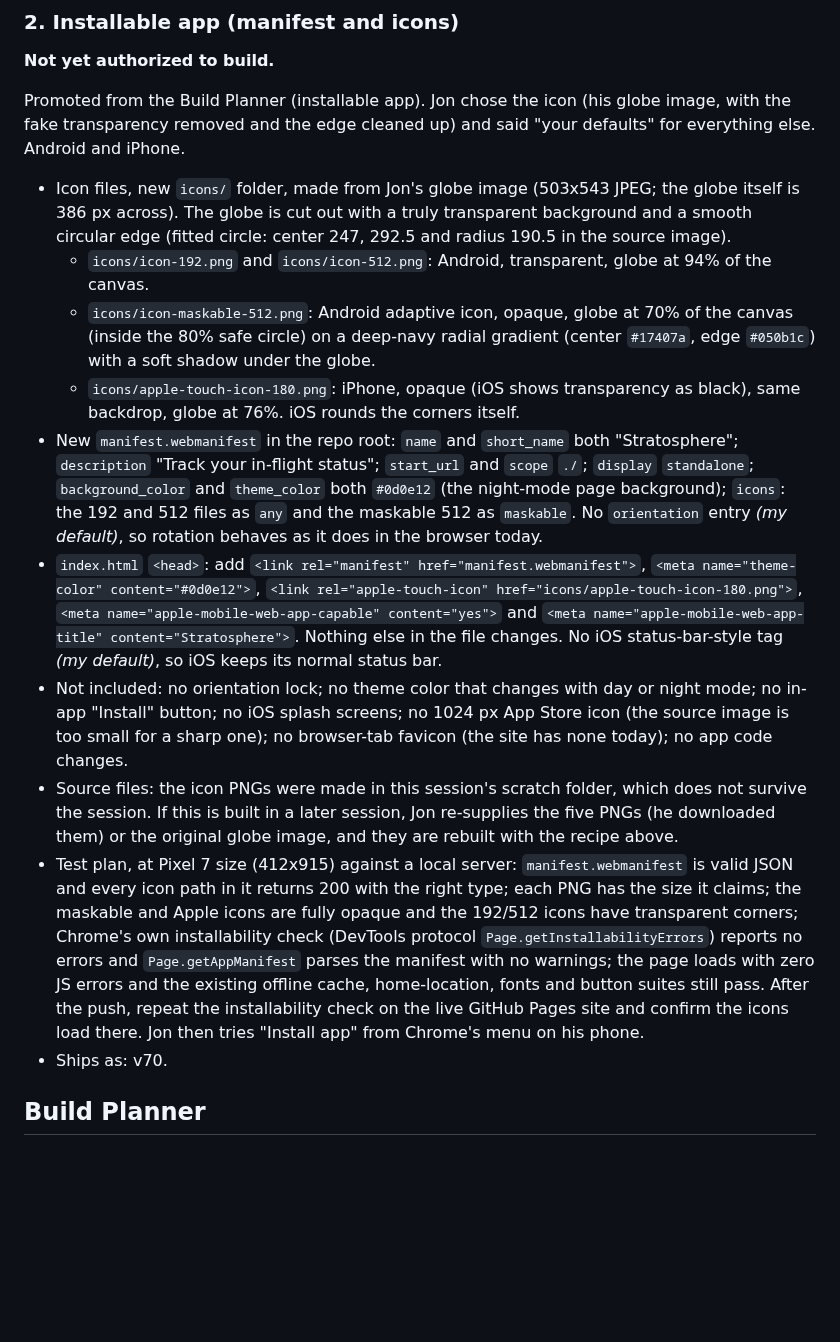
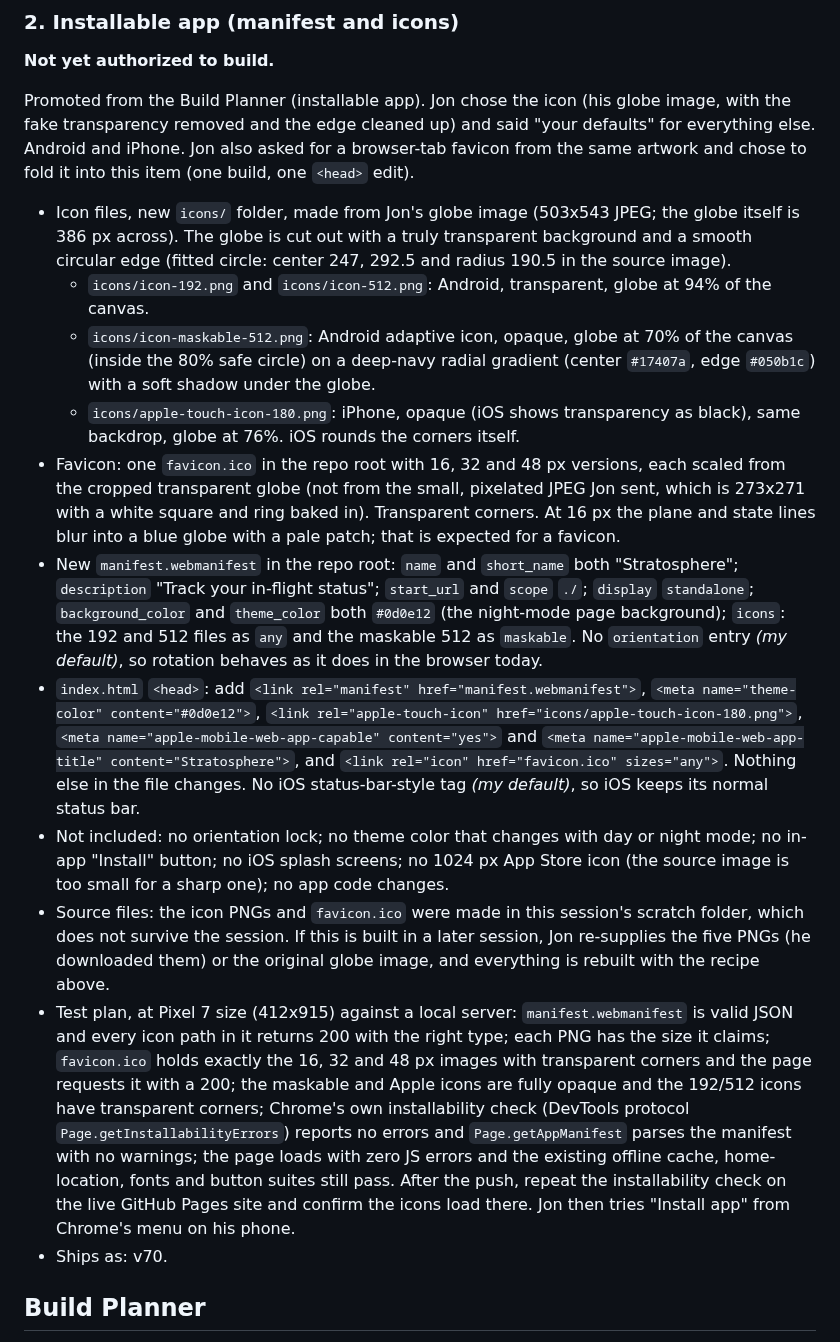
Before and after one commit to TundraJon/Stratosphere, a Markdown page: README.md, the part around the change. GitHub-like rendering; blank space fills up the shorter version.

Commit message:
Queue: fold favicon into the installable app item (v70)
Co-Authored-By: Claude Sonnet 5.5 <noreply@anthropic.com>
Claude-Session: https://claude.ai/code/session_013wo48Gh5BkZ6AmfYjeQCbh

```diff
--- a/README.md
+++ b/README.md
@@ -155,17 +155,18 @@ Promoted from the Build Planner (Wyoming's dates). Jon's reason: Wyoming typical
 ### 2. Installable app (manifest and icons)
 **Not yet authorized to build.**
 
-Promoted from the Build Planner (installable app). Jon chose the icon (his globe image, with the fake transparency removed and the edge cleaned up) and said "your defaults" for everything else. Android and iPhone.
+Promoted from the Build Planner (installable app). Jon chose the icon (his globe image, with the fake transparency removed and the edge cleaned up) and said "your defaults" for everything else. Android and iPhone. Jon also asked for a browser-tab favicon from the same artwork and chose to fold it into this item (one build, one `<head>` edit).
 
 - Icon files, new `icons/` folder, made from Jon's globe image (503x543 JPEG; the globe itself is 386 px across). The globe is cut out with a truly transparent background and a smooth circular edge (fitted circle: center 247, 292.5 and radius 190.5 in the source image).
   - `icons/icon-192.png` and `icons/icon-512.png`: Android, transparent, globe at 94% of the canvas.
   - `icons/icon-maskable-512.png`: Android adaptive icon, opaque, globe at 70% of the canvas (inside the 80% safe circle) on a deep-navy radial gradient (center `#17407a`, edge `#050b1c`) with a soft shadow under the globe.
   - `icons/apple-touch-icon-180.png`: iPhone, opaque (iOS shows transparency as black), same backdrop, globe at 76%. iOS rounds the corners itself.
+- Favicon: one `favicon.ico` in the repo root with 16, 32 and 48 px versions, each scaled from the cropped transparent globe (not from the small, pixelated JPEG Jon sent, which is 273x271 with a white square and ring baked in). Transparent corners. At 16 px the plane and state lines blur into a blue globe with a pale patch; that is expected for a favicon.
 - New `manifest.webmanifest` in the repo root: `name` and `short_name` both "Stratosphere"; `description` "Track your in-flight status"; `start_url` and `scope` `./`; `display` `standalone`; `background_color` and `theme_color` both `#0d0e12` (the night-mode page background); `icons`: the 192 and 512 files as `any` and the maskable 512 as `maskable`. No `orientation` entry *(my default)*, so rotation behaves as it does in the browser today.
-- `index.html` `<head>`: add `<link rel="manifest" href="manifest.webmanifest">`, `<meta name="theme-color" content="#0d0e12">`, `<link rel="apple-touch-icon" href="icons/apple-touch-icon-180.png">`, `<meta name="apple-mobile-web-app-capable" content="yes">` and `<meta name="apple-mobile-web-app-title" content="Stratosphere">`. Nothing else in the file changes. No iOS status-bar-style tag *(my default)*, so iOS keeps its normal status bar.
-- Not included: no orientation lock; no theme color that changes with day or night mode; no in-app "Install" button; no iOS splash screens; no 1024 px App Store icon (the source image is too small for a sharp one); no browser-tab favicon (the site has none today); no app code changes.
-- Source files: the icon PNGs were made in this session's scratch folder, which does not survive the session. If this is built in a later session, Jon re-supplies the five PNGs (he downloaded them) or the original globe image, and they are rebuilt with the recipe above.
-- Test plan, at Pixel 7 size (412x915) against a local server: `manifest.webmanifest` is valid JSON and every icon path in it returns 200 with the right type; each PNG has the size it claims; the maskable and Apple icons are fully opaque and the 192/512 icons have transparent corners; Chrome's own installability check (DevTools protocol `Page.getInstallabilityErrors`) reports no errors and `Page.getAppManifest` parses the manifest with no warnings; the page loads with zero JS errors and the existing offline cache, home-location, fonts and button suites still pass. After the push, repeat the installability check on the live GitHub Pages site and confirm the icons load there. Jon then tries "Install app" from Chrome's menu on his phone.
+- `index.html` `<head>`: add `<link rel="manifest" href="manifest.webmanifest">`, `<meta name="theme-color" content="#0d0e12">`, `<link rel="apple-touch-icon" href="icons/apple-touch-icon-180.png">`, `<meta name="apple-mobile-web-app-capable" content="yes">` and `<meta name="apple-mobile-web-app-title" content="Stratosphere">`, and `<link rel="icon" href="favicon.ico" sizes="any">`. Nothing else in the file changes. No iOS status-bar-style tag *(my default)*, so iOS keeps its normal status bar.
+- Not included: no orientation lock; no theme color that changes with day or night mode; no in-app "Install" button; no iOS splash screens; no 1024 px App Store icon (the source image is too small for a sharp one); no app code changes.
+- Source files: the icon PNGs and `favicon.ico` were made in this session's scratch folder, which does not survive the session. If this is built in a later session, Jon re-supplies the five PNGs (he downloaded them) or the original globe image, and everything is rebuilt with the recipe above.
+- Test plan, at Pixel 7 size (412x915) against a local server: `manifest.webmanifest` is valid JSON and every icon path in it returns 200 with the right type; each PNG has the size it claims; `favicon.ico` holds exactly the 16, 32 and 48 px images with transparent corners and the page requests it with a 200; the maskable and Apple icons are fully opaque and the 192/512 icons have transparent corners; Chrome's own installability check (DevTools protocol `Page.getInstallabilityErrors`) reports no errors and `Page.getAppManifest` parses the manifest with no warnings; the page loads with zero JS errors and the existing offline cache, home-location, fonts and button suites still pass. After the push, repeat the installability check on the live GitHub Pages site and confirm the icons load there. Jon then tries "Install app" from Chrome's menu on his phone.
 - Ships as: v70.
 
 ## Build Planner
```
